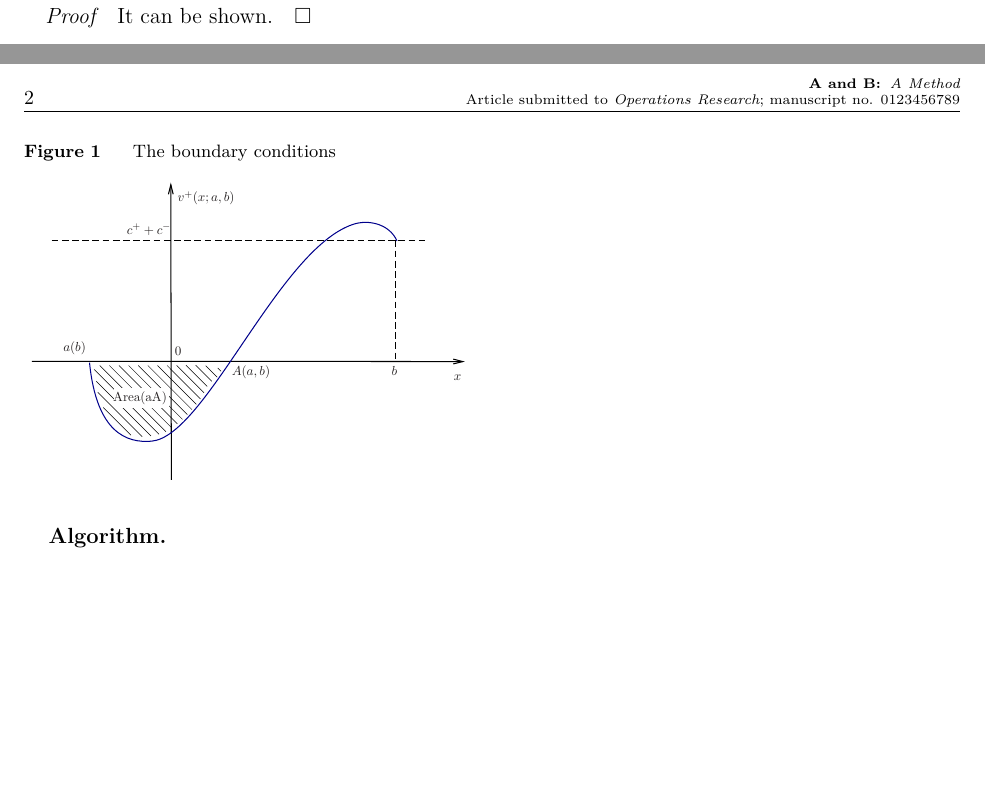
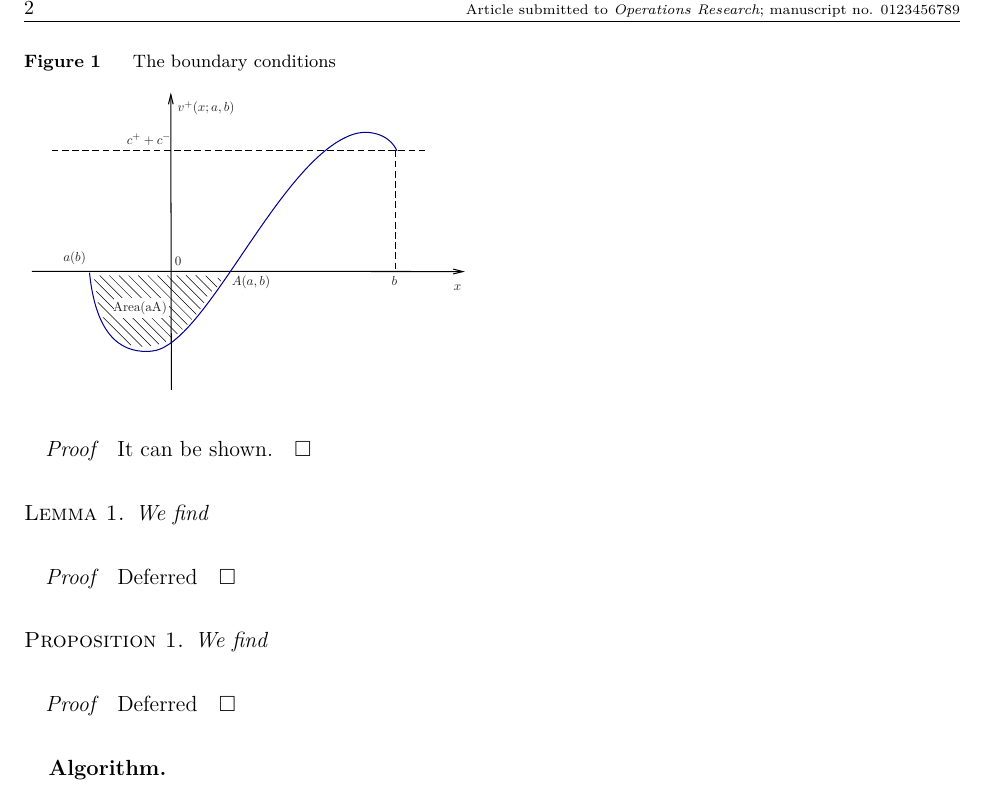
Before and after one commit to laseryuan/lyx-or, a LaTeX document (convert/target.tex): two parts of pages 1 and 2 of 3 before the commit and part of page 2 of 4 after it, the two joined at a grey line, cut so that both start at the same text, the shorter picture padded with empty space. Compiled offline with pdfLaTeX.

Commit message:
Add Lemma and Proposition

```diff
--- a/convert/target.tex
+++ b/convert/target.tex
@@ -115,6 +115,22 @@ A=K^{+}
 \proof{Proof}{It can be shown.\Halmos}
 
 \endproof
+\begin{lemma}
+We find
+\end{lemma}
+
+
+\proof{Proof}{Deferred\Halmos}
+
+\endproof
+\begin{proposition}
+We find
+\end{proposition}
+
+
+\proof{Proof}{Deferred\Halmos}
+
+\endproof
 
 \subsubsection*{Algorithm. }
 \begin{enumerate}
```
Also changed, not shown: 3 other files.
